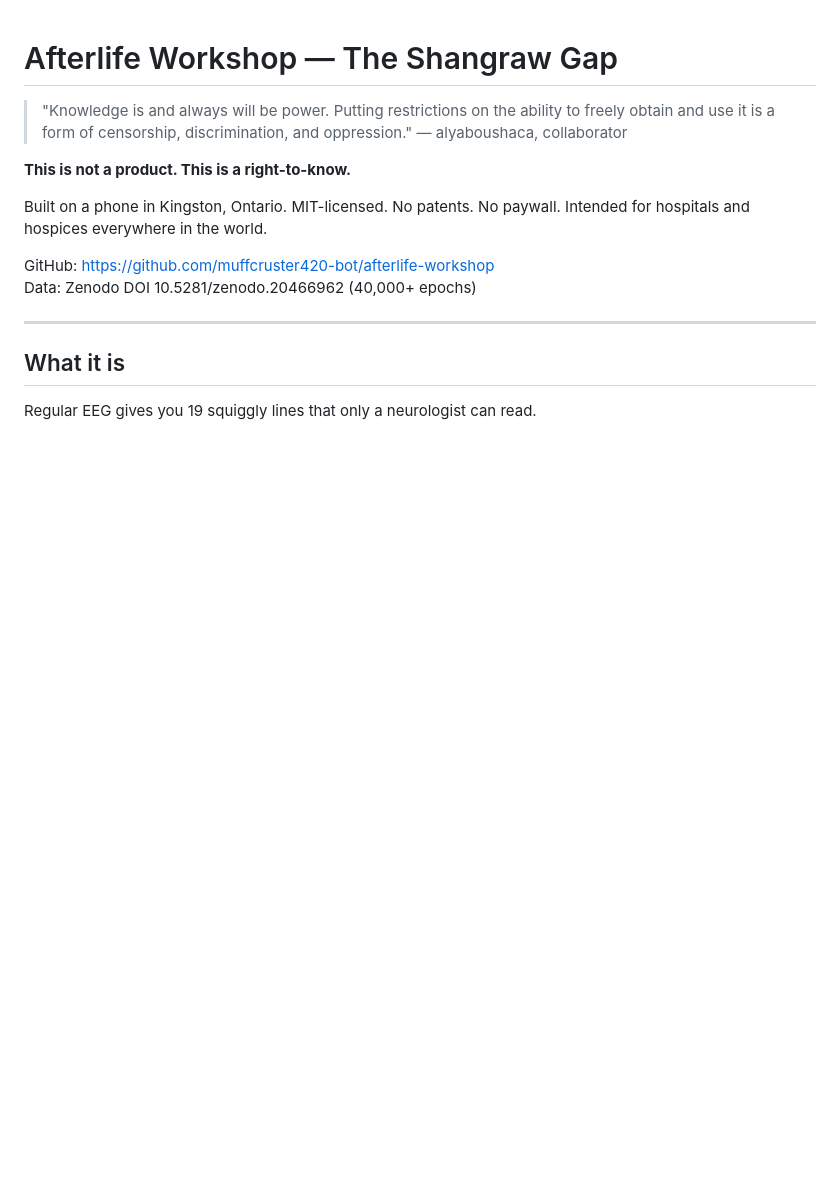
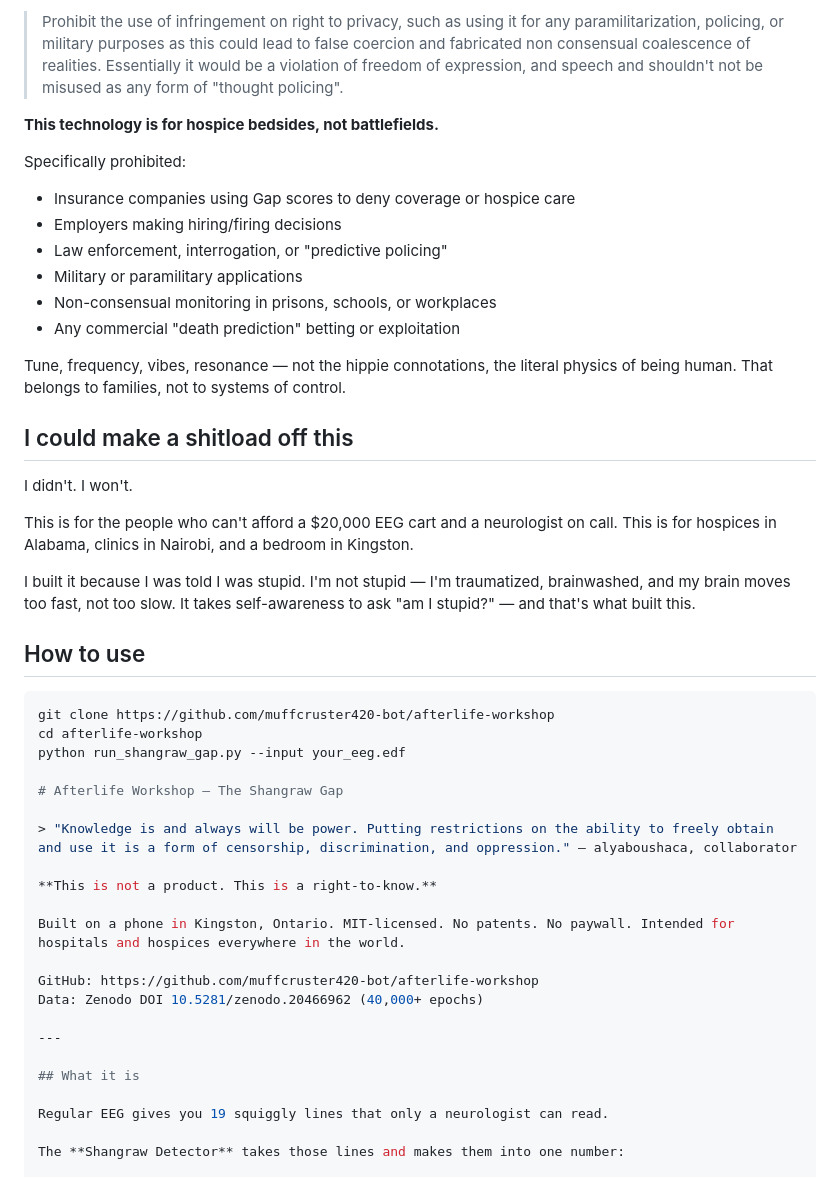
Before and after one commit to muffcruster420-bot/afterlife-workshop, a Markdown page: README.md, the part around one of its changes. Drawn GitHub-style; blank space fills up the shorter version.

````diff
--- a/README.md
+++ b/README.md
@@ -1,3 +74,32 @@
+> Prohibit the use of infringement on right to privacy, such as using it for any paramilitarization, policing, or military purposes as this could lead to false coercion and fabricated non consensual coalescence of realities. Essentially it would be a violation of freedom of expression, and speech and shouldn't not be misused as any form of "thought policing".
+
+**This technology is for hospice bedsides, not battlefields.**
+
+Specifically prohibited:
+- Insurance companies using Gap scores to deny coverage or hospice care
+- Employers making hiring/firing decisions
+- Law enforcement, interrogation, or "predictive policing"
+- Military or paramilitary applications
+- Non-consensual monitoring in prisons, schools, or workplaces
+- Any commercial "death prediction" betting or exploitation
+
+Tune, frequency, vibes, resonance — not the hippie connotations, the literal physics of being human. That belongs to families, not to systems of control.
+
+## I could make a shitload off this
+
+I didn't. I won't.
+
+This is for the people who can't afford a $20,000 EEG cart and a neurologist on call. This is for hospices in Alabama, clinics in Nairobi, and a bedroom in Kingston.
+
+I built it because I was told I was stupid. I'm not stupid — I'm traumatized, brainwashed, and my brain moves too fast, not too slow. It takes self-awareness to ask "am I stupid?" — and that's what built this.
+
+## How to use
+
+```bash
+git clone https://github.com/muffcruster420-bot/afterlife-workshop
+cd afterlife-workshop
+python run_shangraw_gap.py --input your_eeg.edf
+
 # Afterlife Workshop — The Shangraw Gap
 
 > "Knowledge is and always will be power. Putting restrictions on the ability to freely obtain and use it is a form of censorship, discrimination, and oppression." — alyaboushaca, collaborator
````
Also changed, not shown: other parts of README.md (+73 -0 lines).
